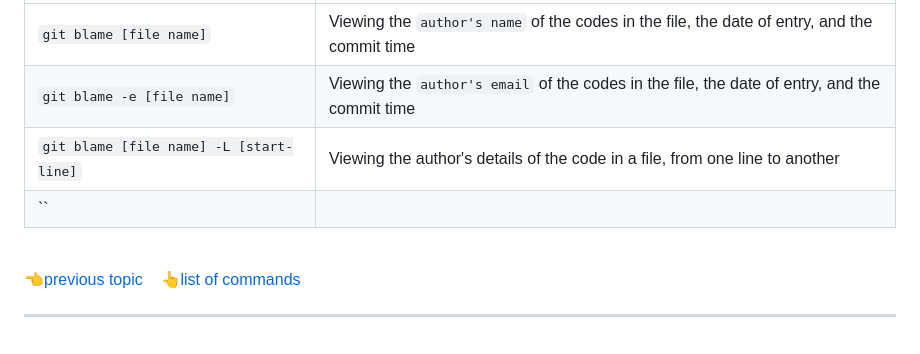
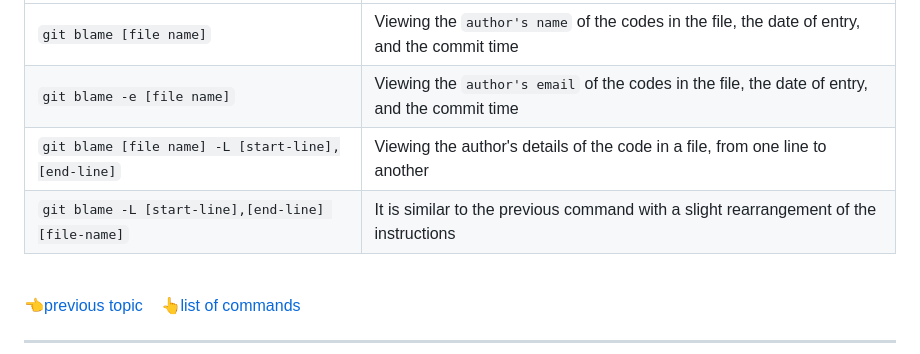
Before and after one commit to ahmad-mirzaei/git-commands-and-description, a Markdown page: README.md, the part around the change. Drawn GitHub-style.

Commit message:
git blame -L [start-line],[end-line] [file-name] for en version table

```diff
--- a/README.md
+++ b/README.md
@@ -150,8 +150,8 @@ _[Git](https://git-scm.com/doc) commands are stored in this directory along with
 |-----|-----|
 | `git blame [file name]` | Viewing the `author's name` of the codes in the file, the date of entry, and the commit time |
 | `git blame -e [file name]` | Viewing the `author's email` of the codes in the file, the date of entry, and the commit time |
-| `git blame [file name] -L [start-line]` | Viewing the author's details of the code in a file, from one line to another |
-| `` |  |
+| `git blame [file name] -L [start-line],[end-line]` | Viewing the author's details of the code in a file, from one line to another |
+| `git blame -L [start-line],[end-line] [file-name]` | It is similar to the previous command with a slight rearrangement of the instructions |
 <br />
 
 👈[previous topic](#git-tag) &nbsp;&nbsp;&nbsp;👆[list of commands](#go-to-the-command-list)
```
